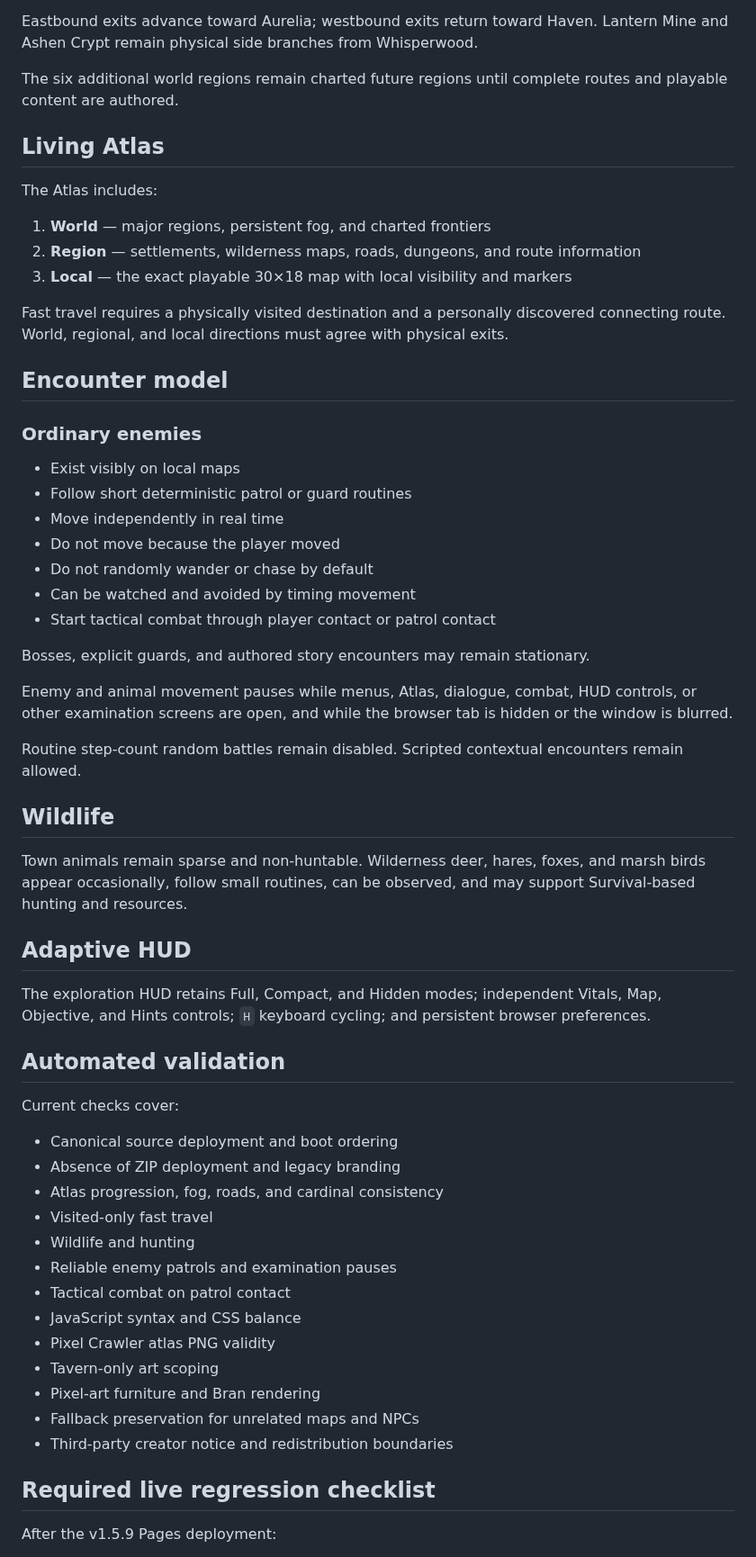
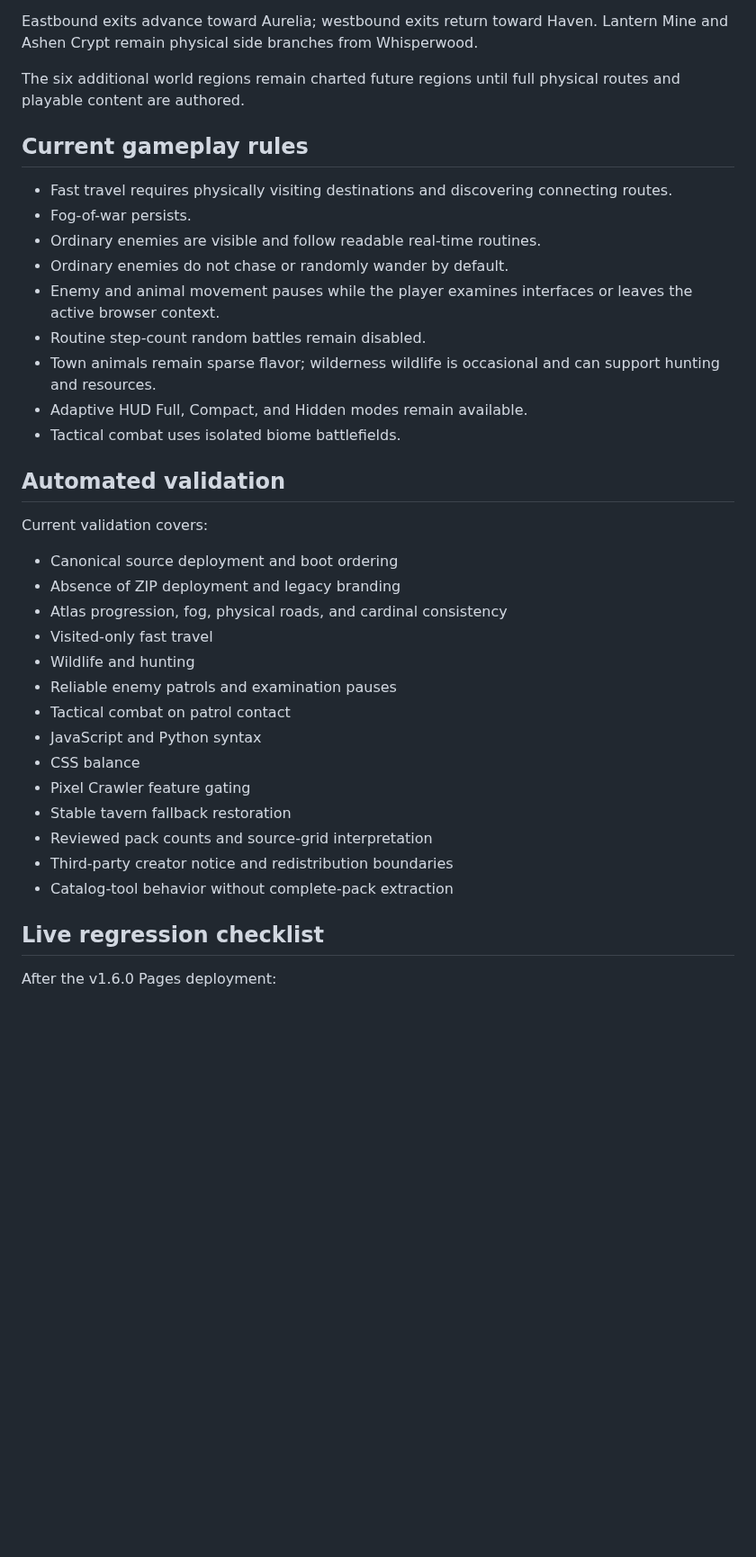
Before and after one commit to dthornton5280-blip/ThousandfoldRealms, a Markdown page: docs/CURRENT_STATE.md, the part around one of its changes. Shown at 90% size. GitHub-like rendering; blank space fills up the shorter version.

```diff
--- a/docs/CURRENT_STATE.md
+++ b/docs/CURRENT_STATE.md
@@ -123,63 +200,40 @@ The complete physical route remains:
 
 Eastbound exits advance toward Aurelia; westbound exits return toward Haven. Lantern Mine and Ashen Crypt remain physical side branches from Whisperwood.
 
-The six additional world regions remain charted future regions until complete routes and playable content are authored.
+The six additional world regions remain charted future regions until full physical routes and playable content are authored.
 
-## Living Atlas
+## Current gameplay rules
 
-The Atlas includes:
-
-1. **World** — major regions, persistent fog, and charted frontiers
-2. **Region** — settlements, wilderness maps, roads, dungeons, and route information
-3. **Local** — the exact playable 30×18 map with local visibility and markers
-
-Fast travel requires a physically visited destination and a personally discovered connecting route. World, regional, and local directions must agree with physical exits.
-
-## Encounter model
-
-### Ordinary enemies
-
-- Exist visibly on local maps
-- Follow short deterministic patrol or guard routines
-- Move independently in real time
-- Do not move because the player moved
-- Do not randomly wander or chase by default
-- Can be watched and avoided by timing movement
-- Start tactical combat through player contact or patrol contact
-
-Bosses, explicit guards, and authored story encounters may remain stationary.
-
-Enemy and animal movement pauses while menus, Atlas, dialogue, combat, HUD controls, or other examination screens are open, and while the browser tab is hidden or the window is blurred.
-
-Routine step-count random battles remain disabled. Scripted contextual encounters remain allowed.
-
-## Wildlife
-
-Town animals remain sparse and non-huntable. Wilderness deer, hares, foxes, and marsh birds appear occasionally, follow small routines, can be observed, and may support Survival-based hunting and resources.
-
-## Adaptive HUD
-
-The exploration HUD retains Full, Compact, and Hidden modes; independent Vitals, Map, Objective, and Hints controls; `H` keyboard cycling; and persistent browser preferences.
+- Fast travel requires physically visiting destinations and discovering connecting routes.
+- Fog-of-war persists.
+- Ordinary enemies are visible and follow readable real-time routines.
+- Ordinary enemies do not chase or randomly wander by default.
+- Enemy and animal movement pauses while the player examines interfaces or leaves the active browser context.
+- Routine step-count random battles remain disabled.
+- Town animals remain sparse flavor; wilderness wildlife is occasional and can support hunting and resources.
+- Adaptive HUD Full, Compact, and Hidden modes remain available.
+- Tactical combat uses isolated biome battlefields.
 
 ## Automated validation
 
-Current checks cover:
+Current validation covers:
 
 - Canonical source deployment and boot ordering
 - Absence of ZIP deployment and legacy branding
-- Atlas progression, fog, roads, and cardinal consistency
+- Atlas progression, fog, physical roads, and cardinal consistency
 - Visited-only fast travel
 - Wildlife and hunting
 - Reliable enemy patrols and examination pauses
 - Tactical combat on patrol contact
-- JavaScript syntax and CSS balance
-- Pixel Crawler atlas PNG validity
-- Tavern-only art scoping
-- Pixel-art furniture and Bran rendering
-- Fallback preservation for unrelated maps and NPCs
+- JavaScript and Python syntax
+- CSS balance
+- Pixel Crawler feature gating
+- Stable tavern fallback restoration
+- Reviewed pack counts and source-grid interpretation
 - Third-party creator notice and redistribution boundaries
+- Catalog-tool behavior without complete-pack extraction
 
-## Required live regression checklist
+## Live regression checklist
 
-After the v1.5.9 Pages deployment:
+After the v1.6.0 Pages deployment:
 
```
Also changed, not shown: other parts of docs/CURRENT_STATE.md (+150 -80 lines).
